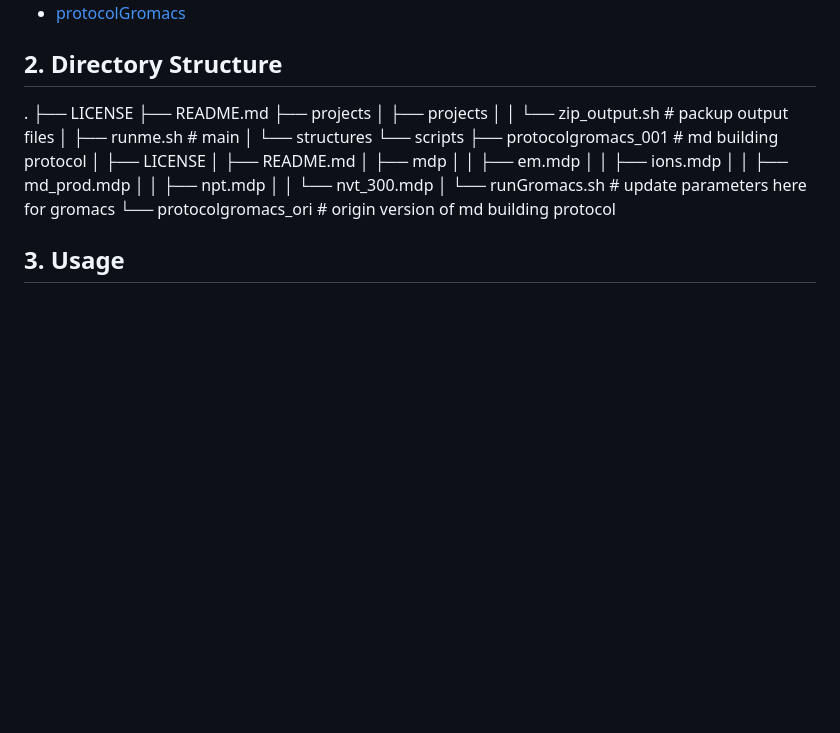
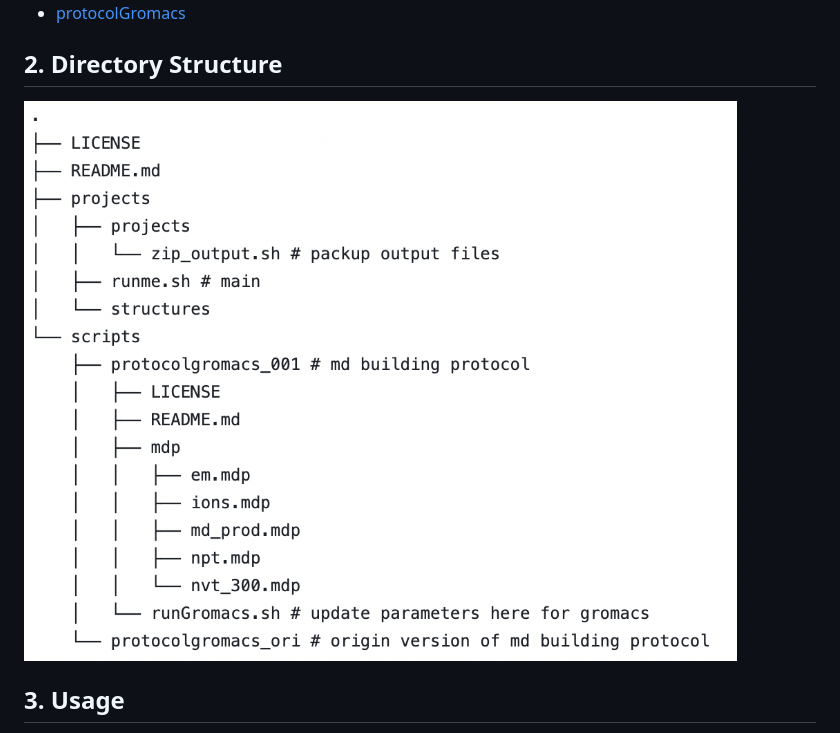
Before and after one commit to GiantFurosemide/AutoMdBuilder, a Markdown page: README.md, the part around the change. Drawn GitHub-style; pictures changed too: imgs/directory_structure.png (added); blank space fills up the shorter version.

Commit message:
add images

```diff
--- a/README.md
+++ b/README.md
@@ -11,26 +11,7 @@ Please visit following links for more information about installation.
 
 ## 2. Directory Structure
 
-.
-├── LICENSE
-├── README.md
-├── projects
-│   ├── projects
-│   │   └── zip_output.sh # packup output files
-│   ├── runme.sh # main
-│   └── structures
-└── scripts
-    ├── protocolgromacs_001 # md building protocol
-    │   ├── LICENSE
-    │   ├── README.md
-    │   ├── mdp
-    │   │   ├── em.mdp
-    │   │   ├── ions.mdp
-    │   │   ├── md_prod.mdp
-    │   │   ├── npt.mdp
-    │   │   └── nvt_300.mdp
-    │   └── runGromacs.sh # update parameters here for gromacs
-    └── protocolgromacs_ori # origin version of md building protocol
+![directory_structure](imgs/directory_structure.png)
 
 ## 3. Usage
 
```
